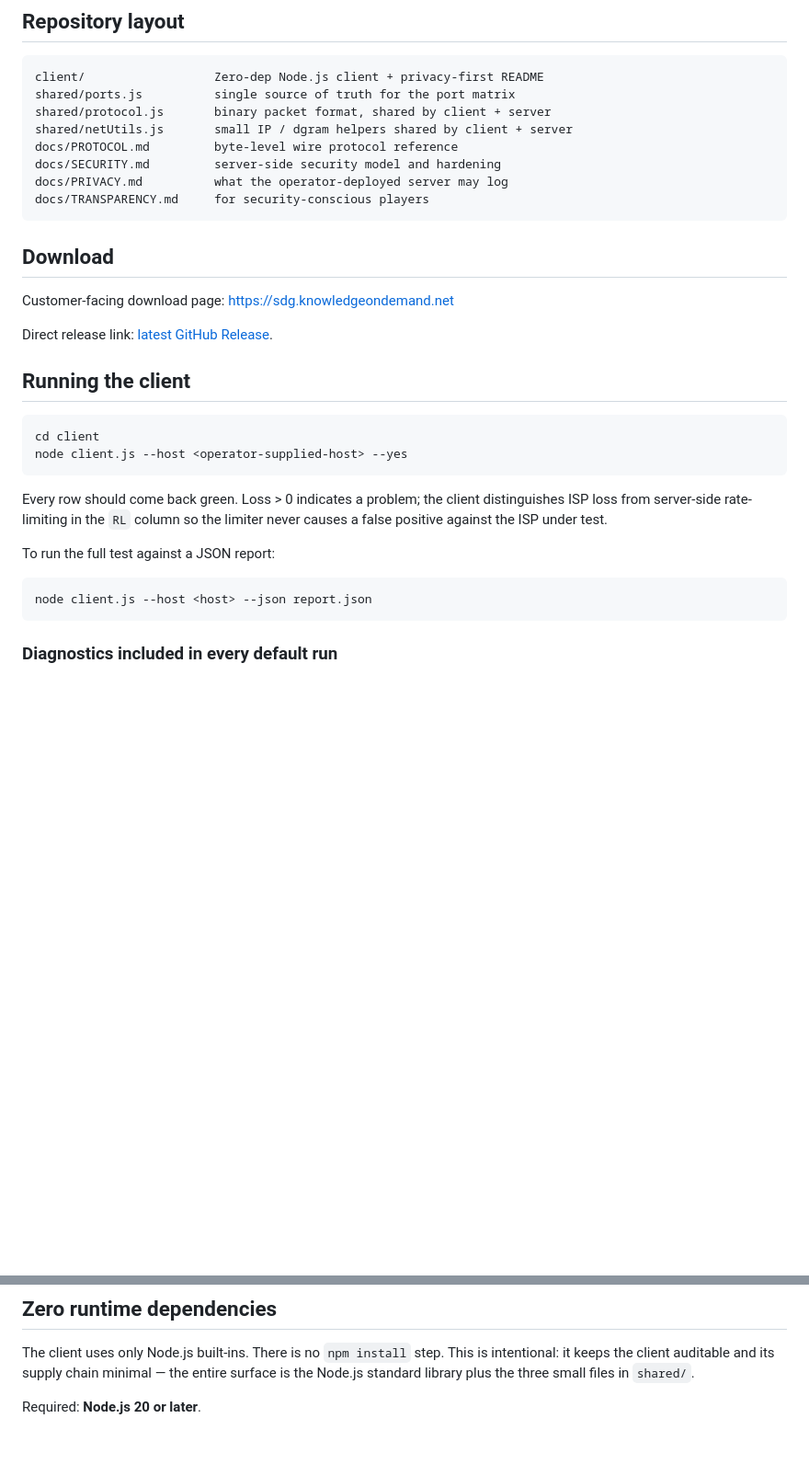
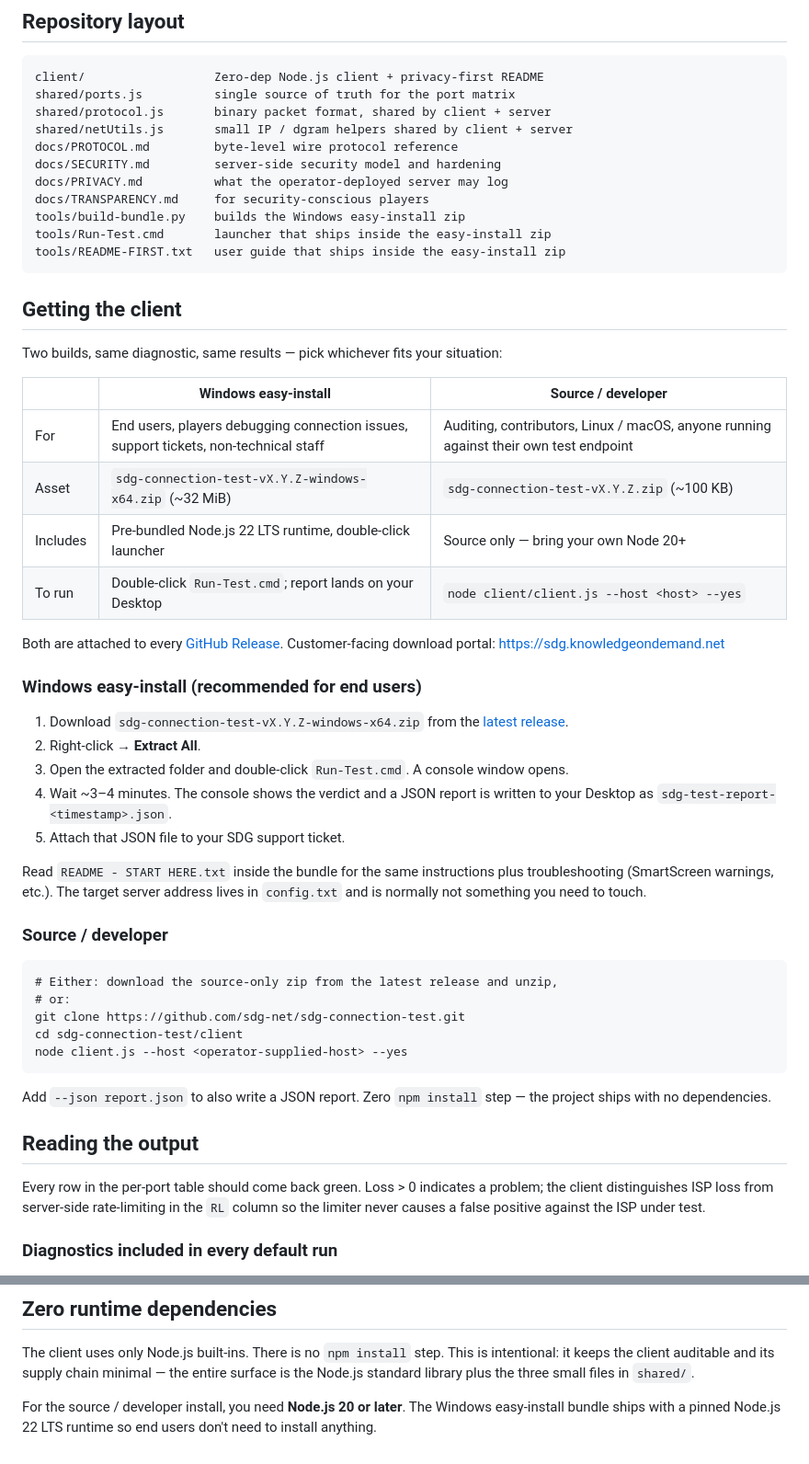
Before and after one commit to williamdemarigny/sdg-connection-test, a Markdown page: README.md, 2 parts joined by grey strips. Shown at 92% size. GitHub-like rendering; blank space fills up the shorter version.

Commit message:
docs: explain both install paths (easy-install bundle + source/dev)
The README's Download / Running sections previously assumed the
source-clone-and-`node client/client.js` workflow, which is wrong for
the audience that now has access to the Windows easy-install bundle.

Restructure the README around two parallel paths with a comparison
table up top: pre-bundled Windows zip for end users (double-click
launcher, Node bundled, report on Desktop) versus source-only zip for
developers / Linux / macOS / auditors. Each path gets concrete
download + run steps. Adds tools/ to the repository-layout block.
Updates the zero-runtime-dependencies note to clarify which path
needs Node 20+ vs. ships its own.

In client/README.md (which ships inside the source-only zip), add a
note at the top of the TL;DR pointing non-technical Windows users at
the easy-install bundle so they don't get stuck installing Node when
they don't need to.

````diff
--- a/README.md
+++ b/README.md
@@ -44,31 +44,61 @@ docs/PROTOCOL.md         byte-level wire protocol reference
 docs/SECURITY.md         server-side security model and hardening
 docs/PRIVACY.md          what the operator-deployed server may log
 docs/TRANSPARENCY.md     for security-conscious players
+tools/build-bundle.py    builds the Windows easy-install zip
+tools/Run-Test.cmd       launcher that ships inside the easy-install zip
+tools/README-FIRST.txt   user guide that ships inside the easy-install zip
 ```
 
-## Download
+## Getting the client
 
-Customer-facing download page: <https://sdg.knowledgeondemand.net>
+Two builds, same diagnostic, same results — pick whichever fits your
+situation:
 
-Direct release link: [latest GitHub Release](https://github.com/sdg-net/sdg-connection-test/releases/latest).
+| | **Windows easy-install** | **Source / developer** |
+| --- | --- | --- |
+| For | End users, players debugging connection issues, support tickets, non-technical staff | Auditing, contributors, Linux / macOS, anyone running against their own test endpoint |
+| Asset | `sdg-connection-test-vX.Y.Z-windows-x64.zip` (~32 MiB) | `sdg-connection-test-vX.Y.Z.zip` (~100 KB) |
+| Includes | Pre-bundled Node.js 22 LTS runtime, double-click launcher | Source only — bring your own Node 20+ |
+| To run | Double-click `Run-Test.cmd`; report lands on your Desktop | `node client/client.js --host <host> --yes` |
 
-## Running the client
+Both are attached to every [GitHub Release](https://github.com/sdg-net/sdg-connection-test/releases/latest).
+Customer-facing download portal: <https://sdg.knowledgeondemand.net>
+
+### Windows easy-install (recommended for end users)
+
+1. Download `sdg-connection-test-vX.Y.Z-windows-x64.zip` from the
+   [latest release](https://github.com/sdg-net/sdg-connection-test/releases/latest).
+2. Right-click → **Extract All**.
+3. Open the extracted folder and double-click `Run-Test.cmd`. A console
+   window opens.
+4. Wait ~3–4 minutes. The console shows the verdict and a JSON report
+   is written to your Desktop as `sdg-test-report-<timestamp>.json`.
+5. Attach that JSON file to your SDG support ticket.
+
+Read `README - START HERE.txt` inside the bundle for the same
+instructions plus troubleshooting (SmartScreen warnings, etc.). The
+target server address lives in `config.txt` and is normally not
+something you need to touch.
+
+### Source / developer
 
 ```
-cd client
+# Either: download the source-only zip from the latest release and unzip,
+# or:
+git clone https://github.com/sdg-net/sdg-connection-test.git
+cd sdg-connection-test/client
 node client.js --host <operator-supplied-host> --yes
 ```
 
-Every row should come back green. Loss > 0 indicates a problem; the
-client distinguishes ISP loss from server-side rate-limiting in the
-`RL` column so the limiter never causes a false positive against the
-ISP under test.
+Add `--json report.json` to also write a JSON report. Zero `npm install`
+step — the project ships with no dependencies.
 
-To run the full test against a JSON report:
+## Reading the output
 
-```
-node client.js --host <host> --json report.json
-```
+Every row in the per-port table should come back green. Loss > 0
+indicates a problem; the client distinguishes ISP loss from server-side
+rate-limiting in the `RL` column so the limiter never causes a false
+positive against the ISP under test.
 
 ### Diagnostics included in every default run
 
@@ -117,4 +147,6 @@ This is intentional: it keeps the client auditable and its supply chain
 minimal — the entire surface is the Node.js standard library plus the
 three small files in `shared/`.
 
-Required: **Node.js 20 or later**.
+For the source / developer install, you need **Node.js 20 or later**.
+The Windows easy-install bundle ships with a pinned Node.js 22 LTS
+runtime so end users don't need to install anything.
````
Also changed, not shown: client/README.md (+8 -1 lines).
